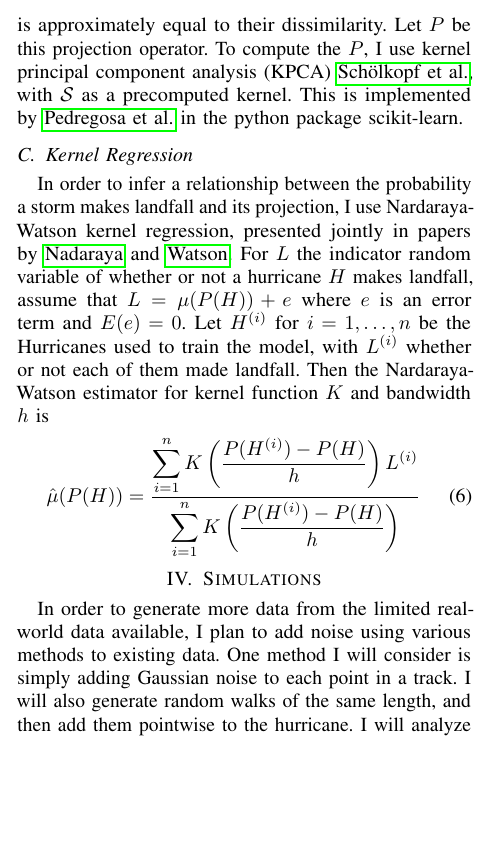
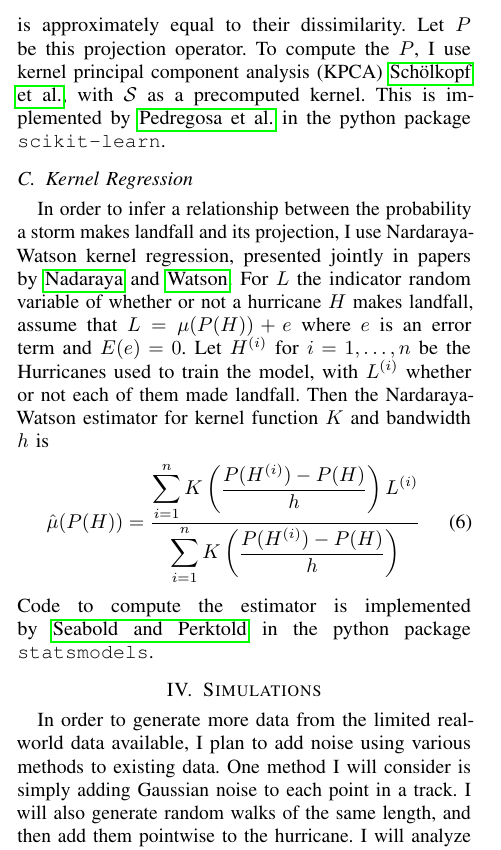
Before and after one commit to cohnt/stats406_final_project, a LaTeX paper (report/main.tex, which reads report/sections/method.tex): part of one column of page 3 of 5, cut so that both start at the same text, the shorter picture padded with empty space. Compiled offline with pdfLaTeX.

Commit message:
Credit the authors of statsmodels.

```diff
--- a/report/sections/method.tex
+++ b/report/sections/method.tex
@@ -147,7 +147,7 @@ Because $\SLC$ is a symmetric function, $\mathcal{S}$ is symmetric, so I only co
 I assume that there is some $k\in\N$ such that I can project our hurricanes into an $\R^{k}$ vector space, where the Euclidean distance between two hurricanes in $\R^{k}$ is approximately equal to their dissimilarity.
 Let $P$ be this projection operator.
 To compute the $P$, I use kernel principal component analysis (KPCA)~\cite{scholkopf1997kernel}, with $\mathcal{S}$ as a precomputed kernel.
-This is implemented by~\cite{scikit-learn} in the python package scikit-learn.
+This is implemented by~\cite{scikit-learn} in the python package \texttt{scikit-learn}.
 
 \subsection{Kernel Regression}
 In order to infer a relationship between the probability a storm makes landfall and its projection, I use Nardaraya-Watson kernel regression, presented jointly in papers by \cite{nadaraya1964estimating} and \cite{watson1964smooth}.
@@ -158,3 +158,4 @@ Then the Nardaraya-Watson estimator for kernel function $K$ and bandwidth $h$ is
 	\hat\mu(P(H))=\frac{\displaystyle\sum_{i=1}^{n}K\paren{\frac{P(H^{(i)})-P(H)}{h}}L^{(i)}}{\displaystyle\sum_{i=1}^{n}K\paren{\frac{P(H^{(i)})-P(H)}{h}}}
 	\label{eq:kernel_regression}
 \end{equation}
+Code to compute the estimator is implemented by \cite{seabold2010statsmodels} in the python package \texttt{statsmodels}.
```
